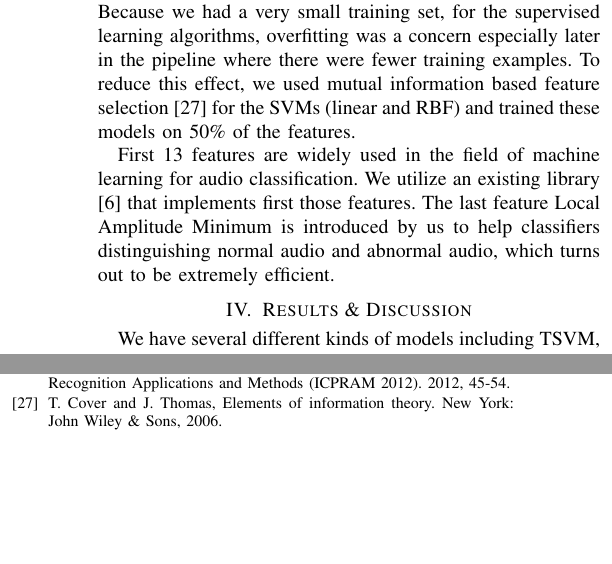
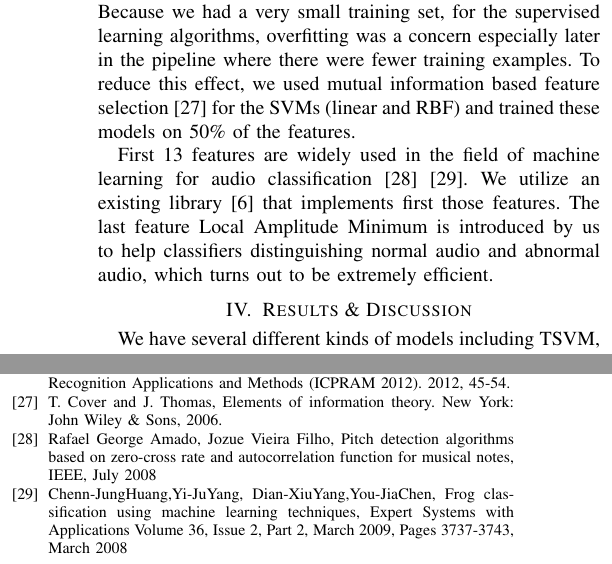
Before and after one commit to jumxglhf/ieee_audio, a LaTeX paper (paper/conference_041818.tex, which reads paper/features.tex): two parts of the columns of pages 4 and 5 of 5, joined at a grey line, cut so that both start at the same text, the shorter picture padded with empty space. Compiled offline with pdfLaTeX; a missing font is replaced by an installed copy or a similar font; a LaTeX package or settings file that is missing is left out.

Commit message:
citations on widely used features

```diff
--- a/paper/conference_041818.tex
+++ b/paper/conference_041818.tex
@@ -105,5 +105,9 @@ Fabian Gieseke, Antti Airola, Tapio Pahikkala, and Oliver Kramer. Fast and Simpl
 Fabian Gieseke, Antti Airola, Tapio Pahikkala, and Oliver Kramer. Sparse Quasi-Newton Optimization for Semi-Supervised Support Vector Machines. In Proceedings of the 1st International Conference on Pattern Recognition Applications and Methods (ICPRAM 2012). 2012, 45-54.
 \bibitem{b25}
 T. Cover and J. Thomas, Elements of information theory. New York: John Wiley \& Sons, 2006.
+\bibitem{b26}
+Rafael George Amado, Jozue Vieira Filho, Pitch detection algorithms based on zero-cross rate and autocorrelation function for musical notes, IEEE, July 2008
+\bibitem{b27}
+Chenn-JungHuang,Yi-JuYang, Dian-XiuYang,You-JiaChen, Frog classification using machine learning techniques, Expert Systems with Applications Volume 36, Issue 2, Part 2, March 2009, Pages 3737-3743, March 2008
 \end{thebibliography}
 \end{document}
--- a/paper/features.tex
+++ b/paper/features.tex
@@ -30,4 +30,4 @@ We now describe the feature set that we extract from the given audio files. Thes
 \end{enumerate}
 Because we had a very small training set, for the supervised learning algorithms, overfitting was a concern especially later in the pipeline where there were fewer training examples. To reduce this effect, we used mutual information based feature selection~\cite{b25} for the SVMs (linear and RBF) and trained these models on 50\% of the features.
 
-First 13 features are widely used in the field of machine learning for audio classification. We utilize an existing library\cite{b6} that implements first those features. The last feature Local Amplitude Minimum is introduced by us to help classifiers distinguishing normal audio and abnormal audio, which turns out to be extremely efficient.
+First 13 features are widely used in the field of machine learning for audio classification\cite{b26}\cite{b27}. We utilize an existing library\cite{b6} that implements first those features. The last feature Local Amplitude Minimum is introduced by us to help classifiers distinguishing normal audio and abnormal audio, which turns out to be extremely efficient.
```
